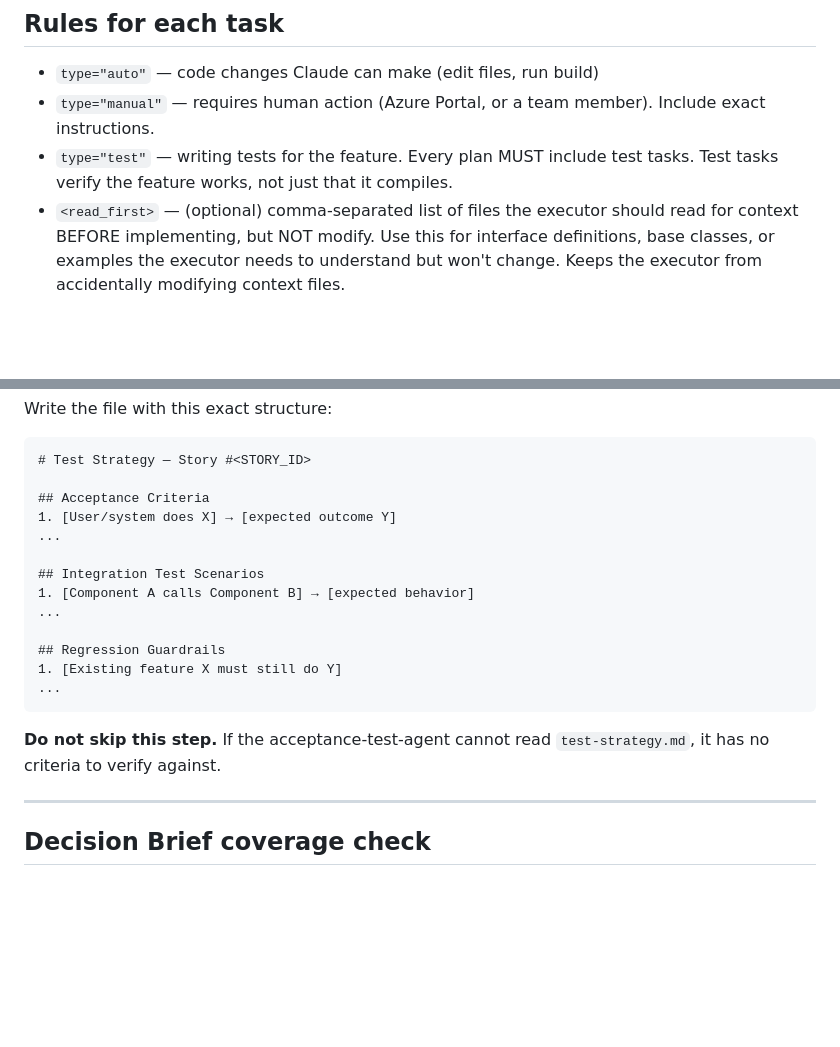
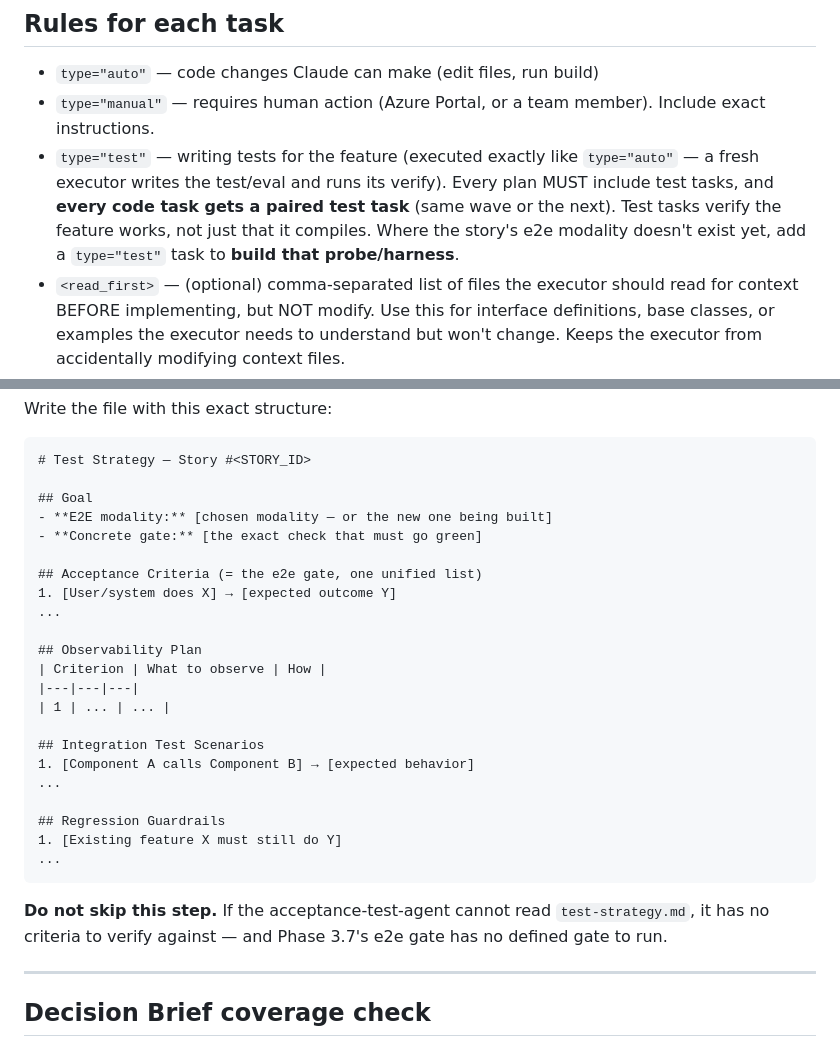
Before and after one commit to anudeeps28/claude-code-harness, a Markdown page: agents/story-plan-agent.md, 2 parts joined by grey strips. GitHub-like rendering; blank space fills up the shorter version.

````diff
--- a/agents/story-plan-agent.md
+++ b/agents/story-plan-agent.md
@@ -19,7 +19,7 @@ Convert the brief into atomic, executable `<task>` blocks — one per ADO child
 
 - `type="auto"` — code changes Claude can make (edit files, run build)
 - `type="manual"` — requires human action (Azure Portal, or a team member). Include exact instructions.
-- `type="test"` — writing tests for the feature. Every plan MUST include test tasks. Test tasks verify the feature works, not just that it compiles.
+- `type="test"` — writing tests for the feature (executed exactly like `type="auto"` — a fresh executor writes the test/eval and runs its verify). Every plan MUST include test tasks, and **every code task gets a paired test task** (same wave or the next). Test tasks verify the feature works, not just that it compiles. Where the story's e2e modality doesn't exist yet, add a `type="test"` task to **build that probe/harness**.
 - `<read_first>` — (optional) comma-separated list of files the executor should read for context BEFORE implementing, but NOT modify. Use this for interface definitions, base classes, or examples the executor needs to understand but won't change. Keeps the executor from accidentally modifying context files.
 - `<files>` — comma-separated list of ALL files the task will CREATE or MODIFY. Missing a file = executor fails. Do NOT include read-only context files here — put those in `<read_first>`.
 - `<action>` — precise implementation instruction: which method, what the current behaviour is, what the new behaviour should be, exact field/property/class names. Specific enough that a fresh agent with no story context could implement it correctly.
@@ -152,9 +176,18 @@ Write the file with this exact structure:
 ```markdown
 # Test Strategy — Story #<STORY_ID>
 
-## Acceptance Criteria
+## Goal
+- **E2E modality:** [chosen modality — or the new one being built]
+- **Concrete gate:** [the exact check that must go green]
+
+## Acceptance Criteria (= the e2e gate, one unified list)
 1. [User/system does X] → [expected outcome Y]
 ...
+
+## Observability Plan
+| Criterion | What to observe | How |
+|---|---|---|
+| 1 | ... | ... |
 
 ## Integration Test Scenarios
 1. [Component A calls Component B] → [expected behavior]
@@ -165,7 +198,7 @@ Write the file with this exact structure:
 ...
 ```
 
-**Do not skip this step.** If the acceptance-test-agent cannot read `test-strategy.md`, it has no criteria to verify against.
+**Do not skip this step.** If the acceptance-test-agent cannot read `test-strategy.md`, it has no criteria to verify against — and Phase 3.7's e2e gate has no defined gate to run.
 
 ---
 
````
Also changed, not shown: other parts of agents/story-plan-agent.md (+30 -3 lines).
